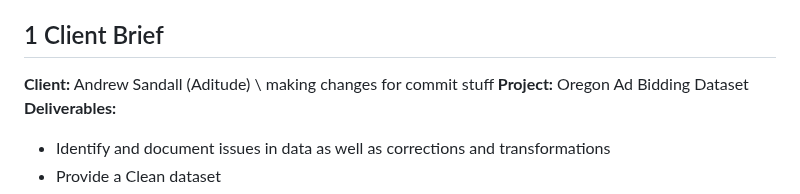
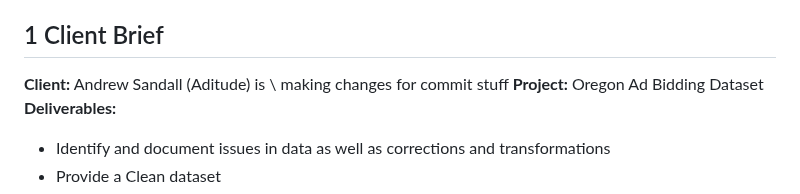
Before and after one commit to Kenned22/Lab01_IC, a Markdown page: Lab01_Collab/Lab01_TeamCollabSetup.md, the part around the change. GitHub-like rendering.

Commit message:
I put a "is"

```diff
--- a/Lab01_Collab/Lab01_TeamCollabSetup.md
+++ b/Lab01_Collab/Lab01_TeamCollabSetup.md
@@ -10,7 +10,7 @@ editor_options:
 
 ## 1 Client Brief
 
-**Client:** Andrew Sandall (Aditude) \ making changes for commit stuff
+**Client:** Andrew Sandall (Aditude) is \ making changes for commit stuff
 **Project:** Oregon Ad Bidding Dataset\
 **Deliverables:**
 
```
